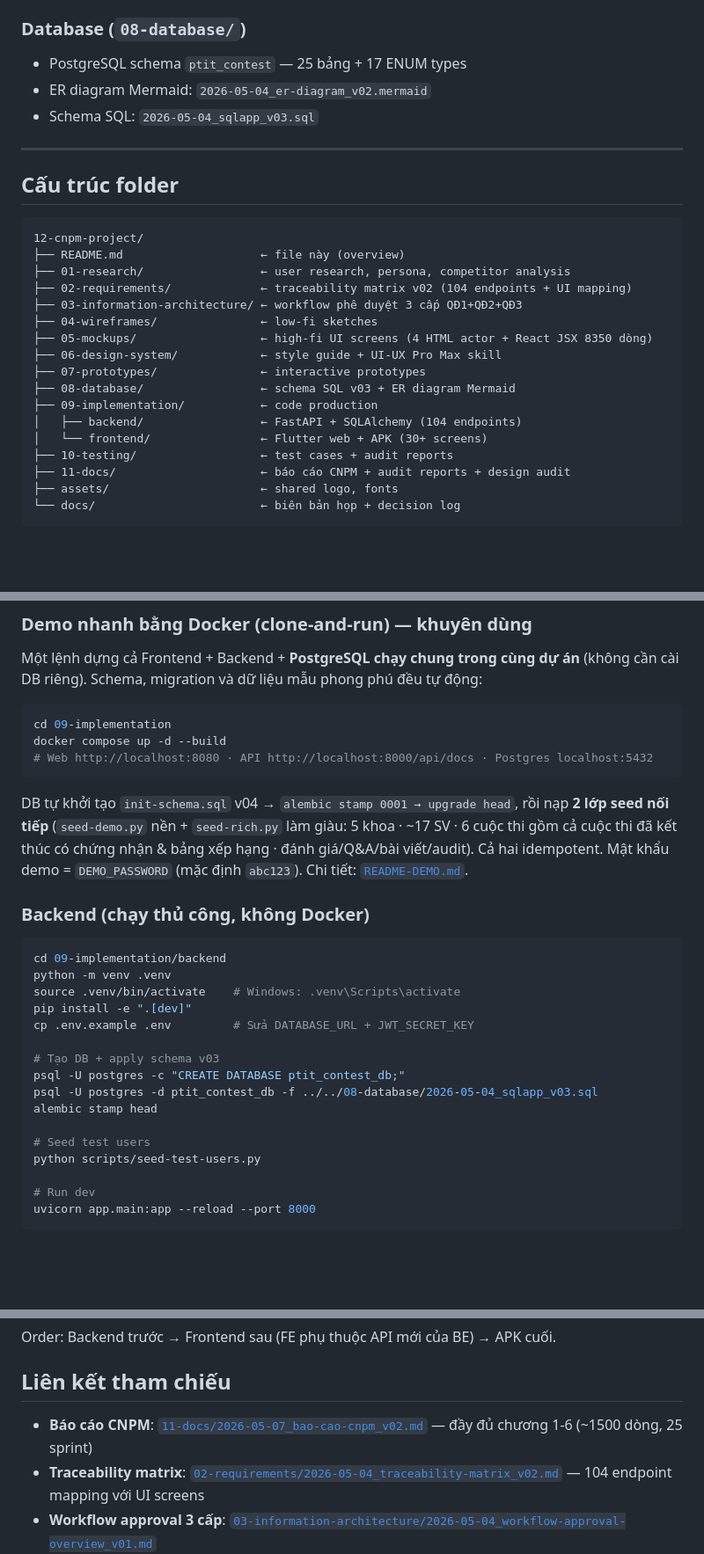
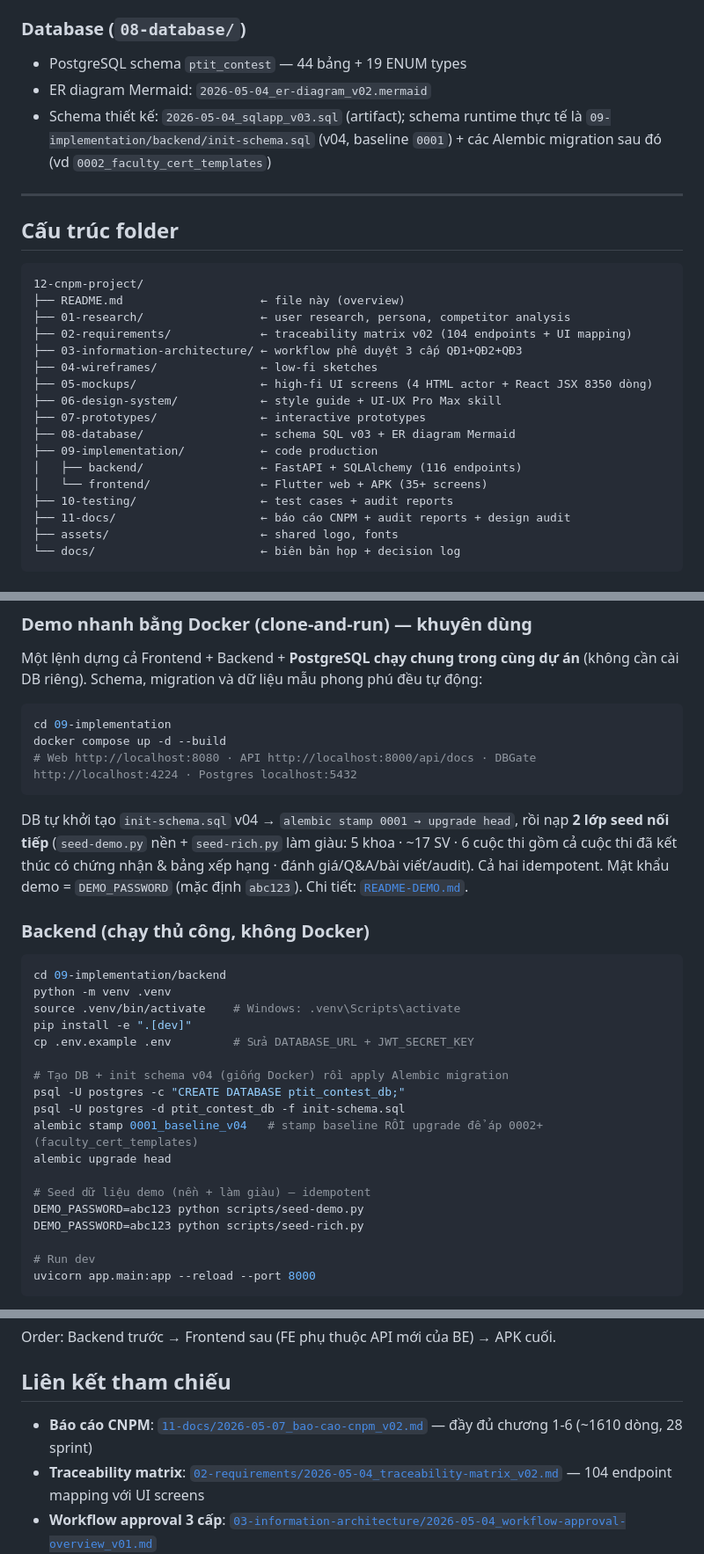
Before and after one commit to himono792-alt/ptit-contest-mobile-app, a Markdown page: README.md, 3 parts joined by grey strips. Shown at 88% size. GitHub-like rendering; blank space fills up the shorter version.

Commit message:
docs: sua so lieu README cho dung code (116 endpoint/44 bang/19 enum) + fix setup thu cong + DBGate

````diff
--- a/README.md
+++ b/README.md
@@ -173,9 +173,9 @@ flowchart TD
 - Deploy mobile: APK Android local `flutter build apk` (KGP 2.2.0 + AGP 8 + Java 17)
 
 ### Database (`08-database/`)
-- PostgreSQL schema `ptit_contest` — 25 bảng + 17 ENUM types
+- PostgreSQL schema `ptit_contest` — 44 bảng + 19 ENUM types
 - ER diagram Mermaid: `2026-05-04_er-diagram_v02.mermaid`
-- Schema SQL: `2026-05-04_sqlapp_v03.sql`
+- Schema thiết kế: `2026-05-04_sqlapp_v03.sql` (artifact); schema runtime thực tế là `09-implementation/backend/init-schema.sql` (v04, baseline `0001`) + các Alembic migration sau đó (vd `0002_faculty_cert_templates`)
 
 ---
 
@@ -193,8 +193,8 @@ flowchart TD
 ├── 07-prototypes/               ← interactive prototypes
 ├── 08-database/                 ← schema SQL v03 + ER diagram Mermaid
 ├── 09-implementation/           ← code production
-│   ├── backend/                 ← FastAPI + SQLAlchemy (104 endpoints)
-│   └── frontend/                ← Flutter web + APK (30+ screens)
+│   ├── backend/                 ← FastAPI + SQLAlchemy (116 endpoints)
+│   └── frontend/                ← Flutter web + APK (35+ screens)
 ├── 10-testing/                  ← test cases + audit reports
 ├── 11-docs/                     ← báo cáo CNPM + audit reports + design audit
 ├── assets/                      ← shared logo, fonts
@@ -231,7 +231,7 @@ Một lệnh dựng cả Frontend + Backend + **PostgreSQL chạy chung trong c
 ```bash
 cd 09-implementation
 docker compose up -d --build
-# Web http://localhost:8080 · API http://localhost:8000/api/docs · Postgres localhost:5432
+# Web http://localhost:8080 · API http://localhost:8000/api/docs · DBGate http://localhost:4224 · Postgres localhost:5432
 ```
 
 DB tự khởi tạo `init-schema.sql` v04 → `alembic stamp 0001 → upgrade head`, rồi nạp **2 lớp seed nối tiếp** (`seed-demo.py` nền + `seed-rich.py` làm giàu: 5 khoa · ~17 SV · 6 cuộc thi gồm cả cuộc thi đã kết thúc có chứng nhận & bảng xếp hạng · đánh giá/Q&A/bài viết/audit). Cả hai idempotent. Mật khẩu demo = `DEMO_PASSWORD` (mặc định `abc123`). Chi tiết: [`README-DEMO.md`](README-DEMO.md).
@@ -245,13 +245,15 @@ source .venv/bin/activate    # Windows: .venv\Scripts\activate
 pip install -e ".[dev]"
 cp .env.example .env         # Sửa DATABASE_URL + JWT_SECRET_KEY
 
-# Tạo DB + apply schema v03
+# Tạo DB + init schema v04 (giống Docker) rồi apply Alembic migration
 psql -U postgres -c "CREATE DATABASE ptit_contest_db;"
-psql -U postgres -d ptit_contest_db -f ../../08-database/2026-05-04_sqlapp_v03.sql
-alembic stamp head
+psql -U postgres -d ptit_contest_db -f init-schema.sql
+alembic stamp 0001_baseline_v04   # stamp baseline RỒI upgrade để áp 0002+ (faculty_cert_templates)
+alembic upgrade head
 
-# Seed test users
-python scripts/seed-test-users.py
+# Seed dữ liệu demo (nền + làm giàu) — idempotent
+DEMO_PASSWORD=abc123 python scripts/seed-demo.py
+DEMO_PASSWORD=abc123 python scripts/seed-rich.py
 
 # Run dev
 uvicorn app.main:app --reload --port 8000
@@ -292,7 +294,7 @@ Order: Backend trước → Frontend sau (FE phụ thuộc API mới của BE)
 
 ## Liên kết tham chiếu
 
-- **Báo cáo CNPM**: [`11-docs/2026-05-07_bao-cao-cnpm_v02.md`](11-docs/2026-05-07_bao-cao-cnpm_v02.md) — đầy đủ chương 1-6 (~1500 dòng, 25 sprint)
+- **Báo cáo CNPM**: [`11-docs/2026-05-07_bao-cao-cnpm_v02.md`](11-docs/2026-05-07_bao-cao-cnpm_v02.md) — đầy đủ chương 1-6 (~1610 dòng, 28 sprint)
 - **Traceability matrix**: [`02-requirements/2026-05-04_traceability-matrix_v02.md`](02-requirements/) — 104 endpoint mapping với UI screens
 - **Workflow approval 3 cấp**: [`03-information-architecture/2026-05-04_workflow-approval-overview_v01.md`](03-information-architecture/)
 - **Audit reports**: [`11-docs/audit-report-2026-05-06.md`](11-docs/audit-report-2026-05-06.md) · [`design-audit-2026-05-06.md`](11-docs/design-audit-2026-05-06.md) · [`a11y-baseline-2026-05-07.md`](11-docs/a11y-baseline-2026-05-07.md)
````
Also changed, not shown: other parts of README.md (+4 -4 lines).
